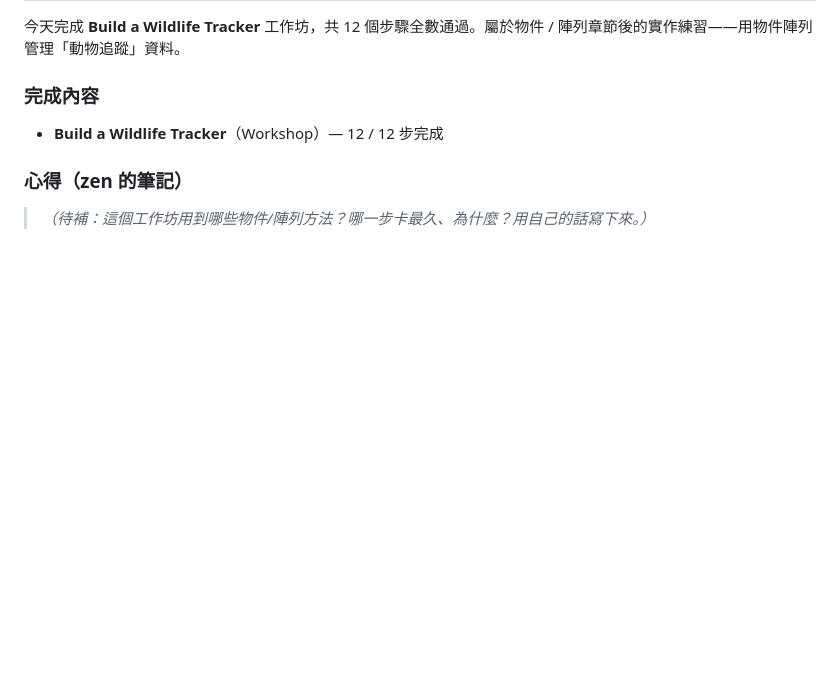
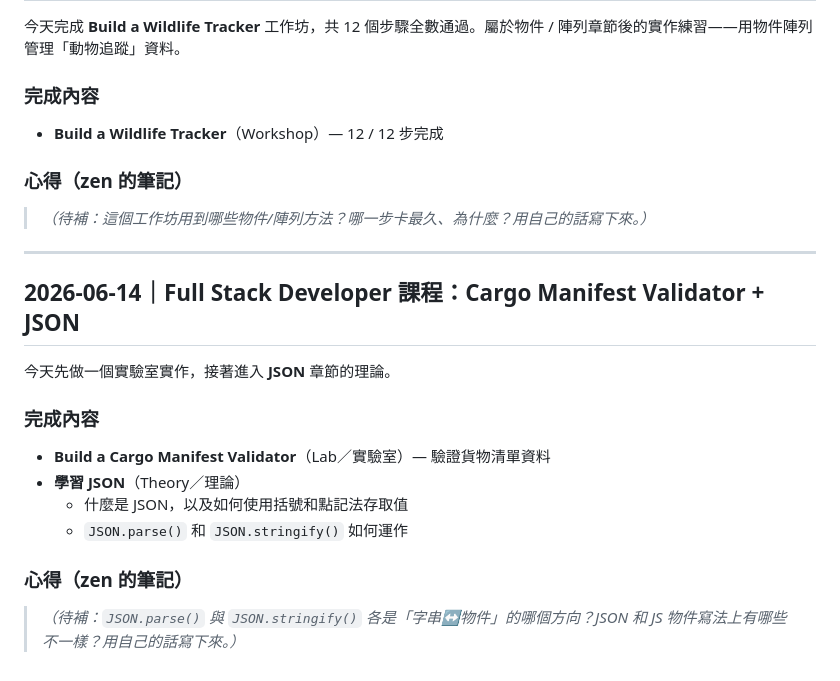
Before and after one commit to zen742937/javascript-practice, a Markdown page: freecodecamp-log.md, the part around the change. GitHub-like rendering; blank space fills up the shorter version.

Commit message:
freeCodeCamp 學習日誌：2026-06-14 Cargo Manifest Validator 實驗室 + JSON 章節（parse/stringify、存取記法）
Co-Authored-By: Claude Opus 4.8 <noreply@anthropic.com>

```diff
--- a/freecodecamp-log.md
+++ b/freecodecamp-log.md
@@ -175,3 +175,18 @@
 
 ### 心得（zen 的筆記）
 > _（待補：這個工作坊用到哪些物件/陣列方法？哪一步卡最久、為什麼？用自己的話寫下來。）_
+
+---
+
+## 2026-06-14｜Full Stack Developer 課程：Cargo Manifest Validator + JSON
+
+今天先做一個實驗室實作，接著進入 **JSON** 章節的理論。
+
+### 完成內容
+- **Build a Cargo Manifest Validator**（Lab／實驗室）— 驗證貨物清單資料
+- **學習 JSON**（Theory／理論）
+  - 什麼是 JSON，以及如何使用括號和點記法存取值
+  - `JSON.parse()` 和 `JSON.stringify()` 如何運作
+
+### 心得（zen 的筆記）
+> _（待補：`JSON.parse()` 與 `JSON.stringify()` 各是「字串↔物件」的哪個方向？JSON 和 JS 物件寫法上有哪些不一樣？用自己的話寫下來。）_
```
